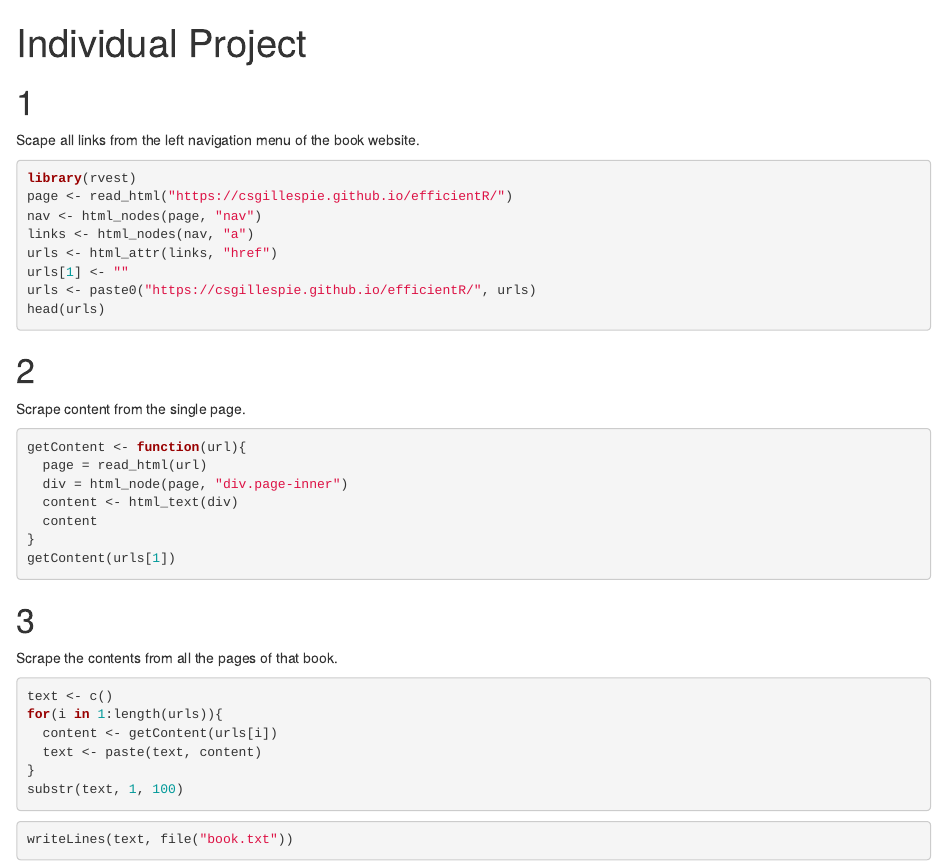
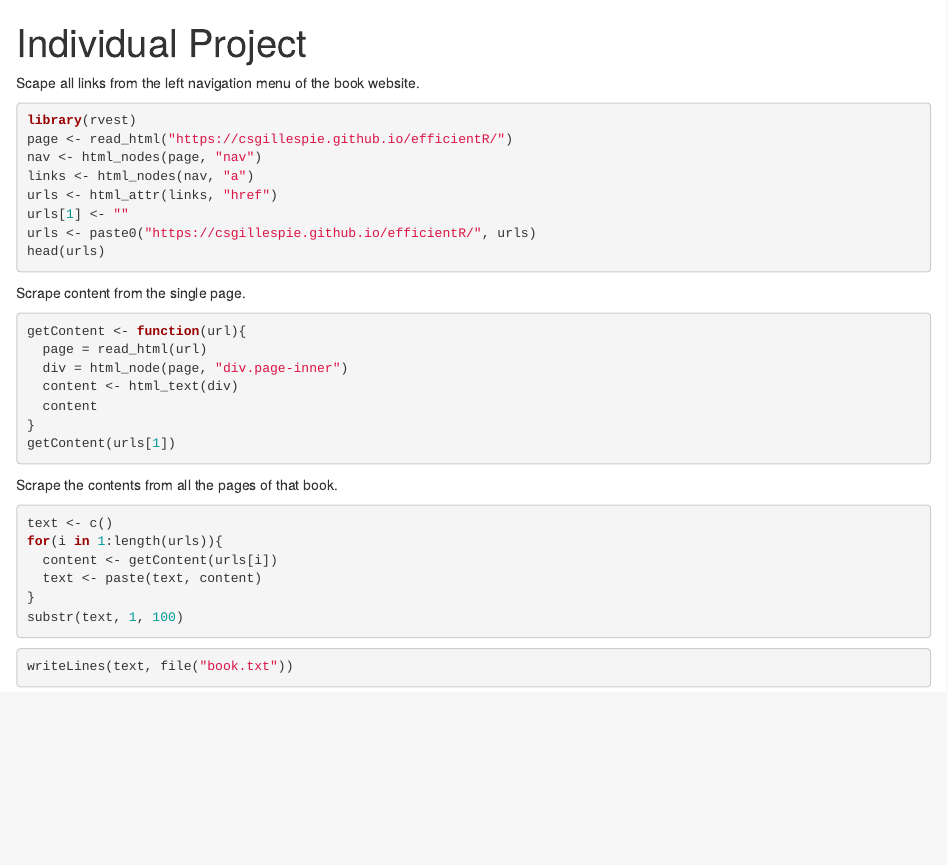
Before and after one commit to StaceyShe/Finals, an R Markdown document (Zhiyin She_Individual Project.Rmd): the page in a window 1100 px wide, from its top. Rendered offline with R 4.5, knitr and Pandoc, with nearby package versions; the code chunks are not run, so their results and figures are left out.

Commit message:
Update Zhiyin She_Individual Project.Rmd

````diff
--- a/Zhiyin She_Individual Project.Rmd
+++ b/Zhiyin She_Individual Project.Rmd
@@ -8,7 +8,6 @@ knitr::opts_chunk$set(echo = TRUE)
 ```
 
 
-# 1
 Scape all links from the left navigation menu of the book website.
 ```{r}
 library(rvest)
@@ -21,7 +20,7 @@ urls <- paste0("https://csgillespie.github.io/efficientR/", urls)
 head(urls)
 ```
 
-# 2
+
 Scrape content from the single page.
 ```{r}
 getContent <- function(url){
@@ -33,7 +32,7 @@ getContent <- function(url){
 getContent(urls[1])
 ```
 
-# 3
+
 Scrape the contents from all the pages of that book.
 ```{r}
 text <- c()
````
